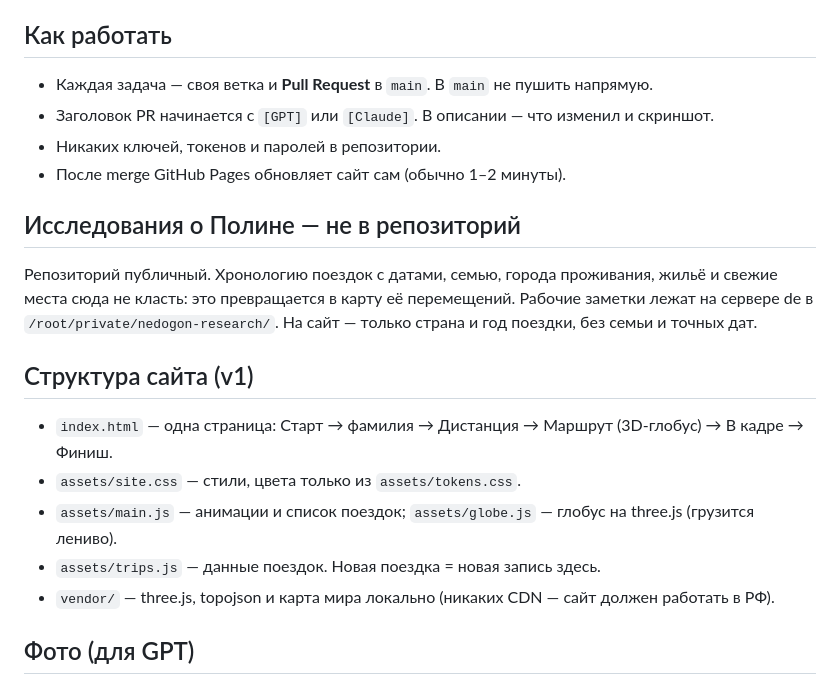
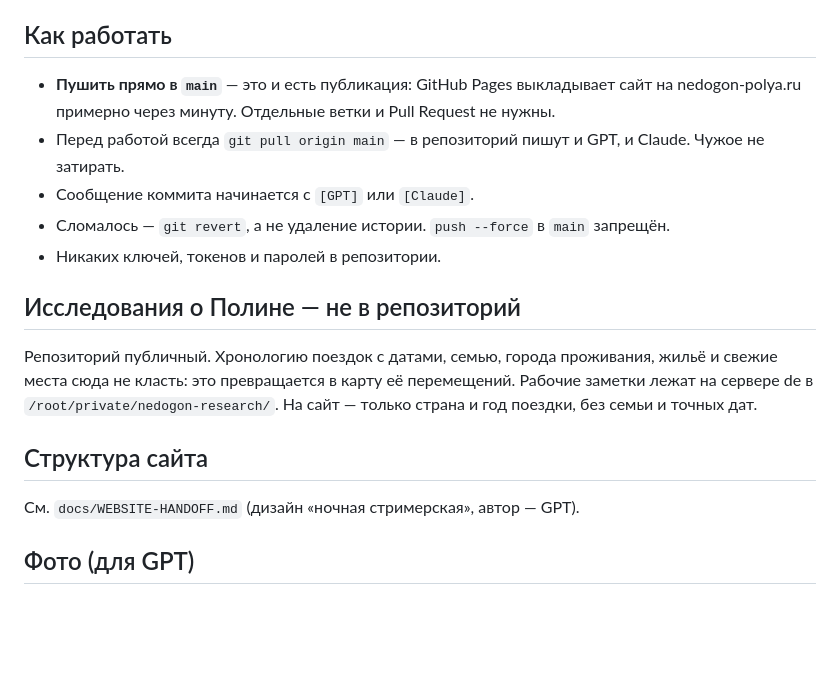
Before and after one commit to V0van200/nedogon-site, a Markdown page: AGENTS.md, the part around the change. Drawn GitHub-style; blank space fills up the shorter version.

Commit message:
[Claude] AGENTS: пушить прямо в main = публикация на сайт

```diff
--- a/AGENTS.md
+++ b/AGENTS.md
@@ -23,22 +23,20 @@
 стекла и свечения без причины, одинаковой анимации у всех блоков, текстов-заглушек.
 
 ## Как работать
-- Каждая задача — своя ветка и **Pull Request** в `main`. В `main` не пушить напрямую.
-- Заголовок PR начинается с `[GPT]` или `[Claude]`. В описании — что изменил и скриншот.
+- **Пушить прямо в `main`** — это и есть публикация: GitHub Pages выкладывает сайт на nedogon-polya.ru
+  примерно через минуту. Отдельные ветки и Pull Request не нужны.
+- Перед работой всегда `git pull origin main` — в репозиторий пишут и GPT, и Claude. Чужое не затирать.
+- Сообщение коммита начинается с `[GPT]` или `[Claude]`.
+- Сломалось — `git revert`, а не удаление истории. `push --force` в `main` запрещён.
 - Никаких ключей, токенов и паролей в репозитории.
-- После merge GitHub Pages обновляет сайт сам (обычно 1–2 минуты).
 
 ## Исследования о Полине — не в репозиторий
 Репозиторий публичный. Хронологию поездок с датами, семью, города проживания, жильё и свежие места
 сюда не класть: это превращается в карту её перемещений. Рабочие заметки лежат на сервере de
 в `/root/private/nedogon-research/`. На сайт — только страна и год поездки, без семьи и точных дат.
 
-## Структура сайта (v1)
-- `index.html` — одна страница: Старт → фамилия → Дистанция → Маршрут (3D-глобус) → В кадре → Финиш.
-- `assets/site.css` — стили, цвета только из `assets/tokens.css`.
-- `assets/main.js` — анимации и список поездок; `assets/globe.js` — глобус на three.js (грузится лениво).
-- `assets/trips.js` — данные поездок. Новая поездка = новая запись здесь.
-- `vendor/` — three.js, topojson и карта мира локально (никаких CDN — сайт должен работать в РФ).
+## Структура сайта
+См. `docs/WEBSITE-HANDOFF.md` (дизайн «ночная стримерская», автор — GPT).
 
 ## Фото (для GPT)
 - Главное фото: `assets/img/hero.webp`, вертикальное 900×1200, до 200 КБ, фон тёмный, человек справа.
```
